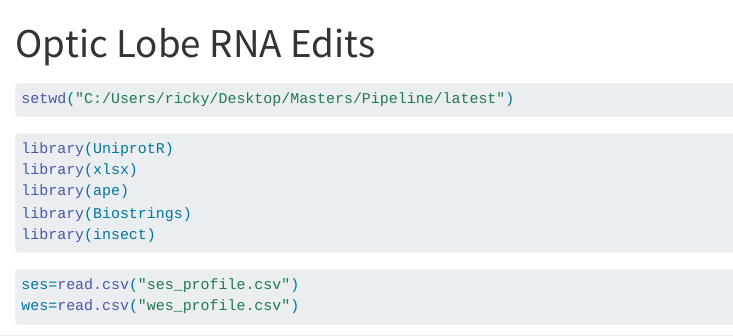
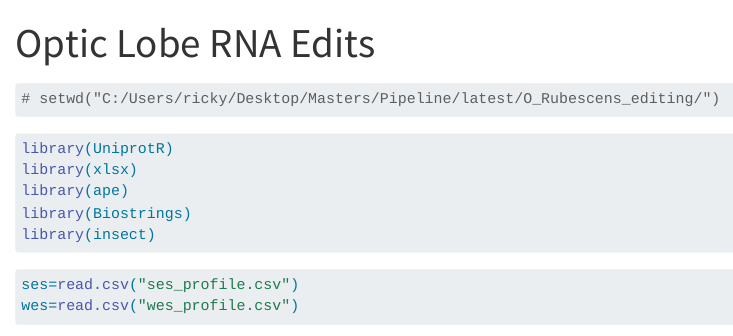
Before and after one commit to RickyW94/O_Rubescens_editing, a Quarto document (OL_editing.qmd): the page in a window 1100 px wide, from its top. Rendered offline with R 4.5, knitr and Pandoc in place of Quarto, with nearby package versions; some code elsewhere in the file could not run offline; long lines of code are wrapped.

Commit message:
Update OL_editing.qmd
commented out working directory

````diff
--- a/OL_editing.qmd
+++ b/OL_editing.qmd
@@ -4,7 +4,7 @@ format: html
 ---
 
 ```{r}
-setwd("C:/Users/ricky/Desktop/Masters/Pipeline/latest")
+# setwd("C:/Users/ricky/Desktop/Masters/Pipeline/latest/O_Rubescens_editing/")
 ```
 
 ```{r}
````
